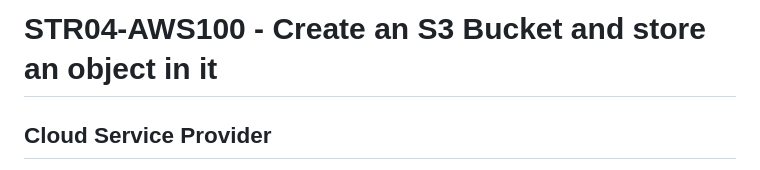
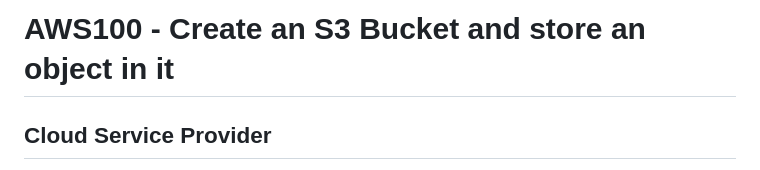
Before and after one commit to Jerome-Pooh/AWS_Project_Jerome, a Markdown page: Level 100/5.Create an S3 Bucket and store an object in it/AWS100 - Create an S3 Bucket and store an object in it.md, the part around the change. GitHub-like rendering.

```diff
--- a/Level 100/5.Create an S3 Bucket and store an object in it/AWS100 - Create an S3 Bucket and store an object in it.md
+++ b/Level 100/5.Create an S3 Bucket and store an object in it/AWS100 - Create an S3 Bucket and store an object in it.md
@@ -1,4 +1,4 @@
-# STR04-AWS100 - Create an S3 Bucket and store an object in it
+# AWS100 - Create an S3 Bucket and store an object in it
 
 ## Cloud Service Provider
 - Amazon Web Services
```
